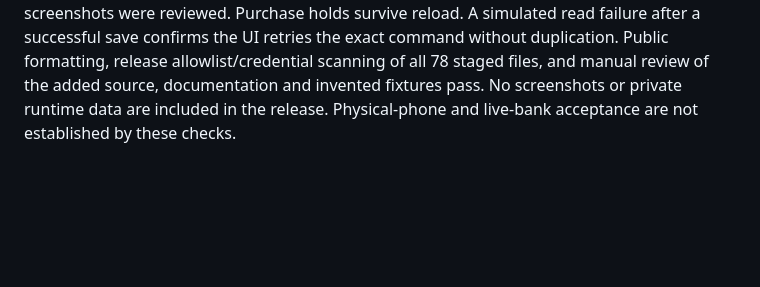
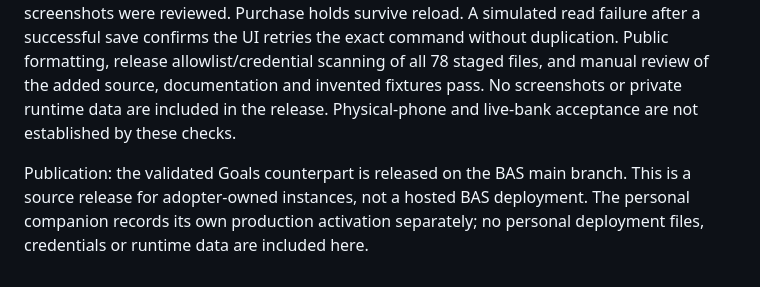
Before and after one commit to Zoraz01/budget-automation-studio, a Markdown page: docs/FEATURE-PARITY.md, the part around the change. GitHub-like rendering; blank space fills up the shorter version.

Commit message:
Record Goals source publication status

```diff
--- a/docs/FEATURE-PARITY.md
+++ b/docs/FEATURE-PARITY.md
@@ -75,3 +75,5 @@ Privacy adaptation: the portable core and UI contain no private fixtures or prov
 Setup and limits are in [Goals](GOALS.md): one backing cash source, monthly day 1–28/time zone, 36-hour cash freshness, 35-day protected-money review, optional automatic processing while the server runs, payment-hold confirmation, and explicit refunds/correction limitations. Fresh installs have no goal amounts, monthly cap, or automatic allocation enabled; demo fixtures are invented and automatic saving is off.
 
 Validation: Finance passes 63 regression tests, including its cash/transaction adapter, plus a production frontend build into an isolated temporary directory. BAS passes 82 tests, including authenticated session/origin/HTTP checks. Both interfaces pass synthetic browser checks at 320, 390, 768 and 1280 pixels with no horizontal overflow or page errors; dark-mode screenshots were reviewed. Purchase holds survive reload. A simulated read failure after a successful save confirms the UI retries the exact command without duplication. Public formatting, release allowlist/credential scanning of all 78 staged files, and manual review of the added source, documentation and invented fixtures pass. No screenshots or private runtime data are included in the release. Physical-phone and live-bank acceptance are not established by these checks.
+
+Publication: the validated Goals counterpart is released on the BAS main branch. This is a source release for adopter-owned instances, not a hosted BAS deployment. The personal companion records its own production activation separately; no personal deployment files, credentials or runtime data are included here.
```
